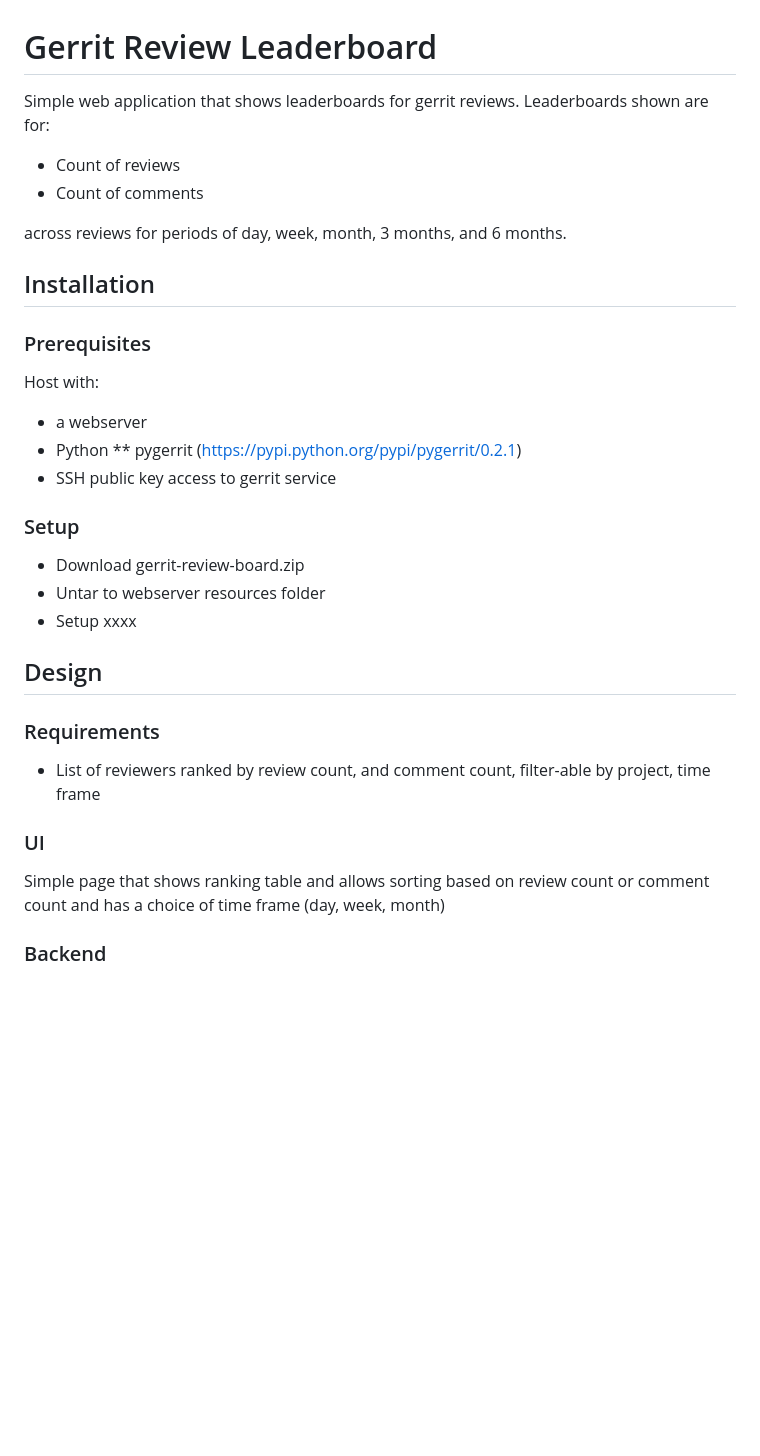
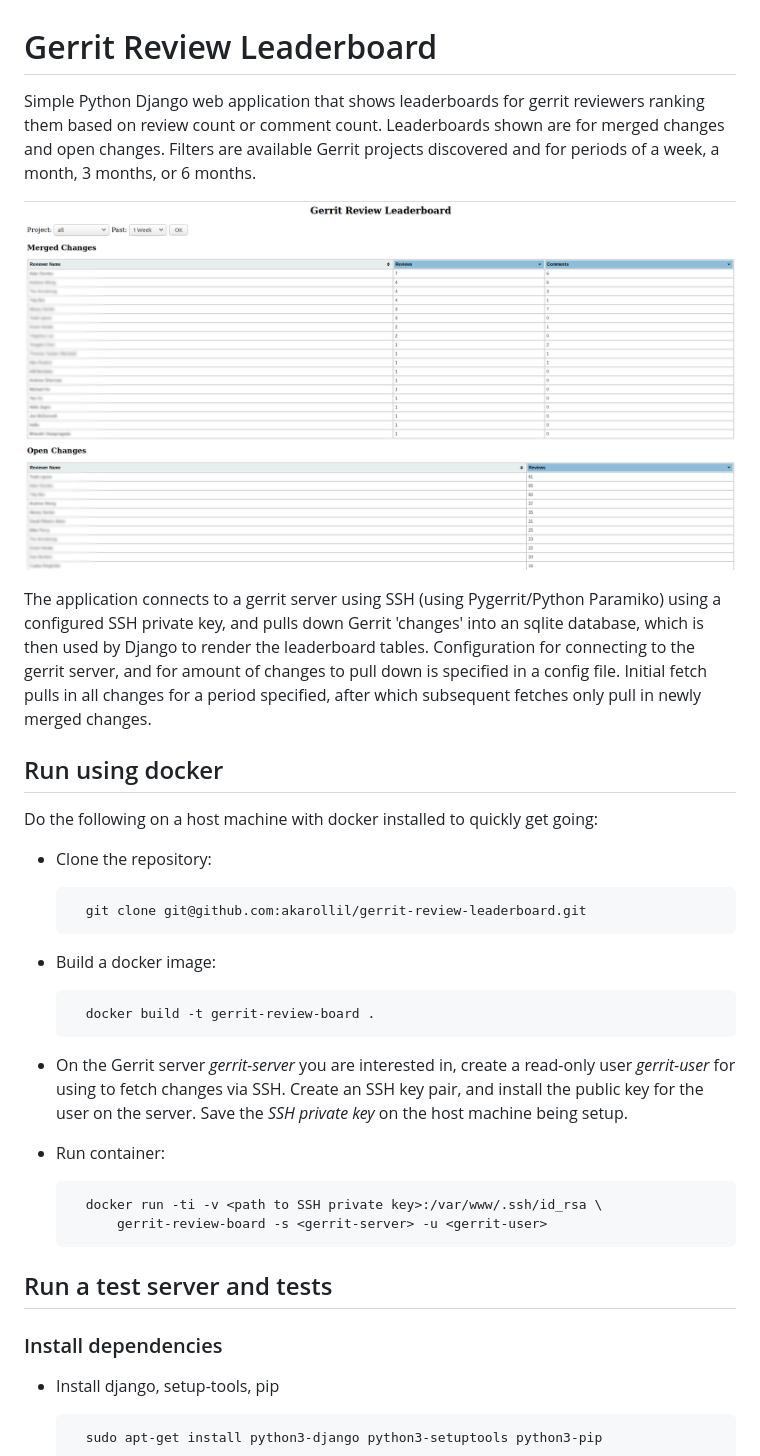
Before and after one commit to akarollil/gerrit-review-leaderboard, a Markdown page: README.md, the part around the change printed below. Drawn GitHub-style; pictures changed too: screenshot.png (added); blank space fills up the shorter version.

Commit message:
Update README, add screenshot

```diff
--- a/README.md
+++ b/README.md
@@ -1,38 +1,46 @@
 # Gerrit Review Leaderboard
 
-Simple web application that shows leaderboards for gerrit reviews. Leaderboards shown are for:
+Simple Python Django web application that shows leaderboards for gerrit
+reviewers ranking them based on review count or comment count. Leaderboards
+shown are for merged changes and open changes. Filters are available Gerrit
+projects discovered and for periods of a week, a month, 3 months, or 6 months.
 
-* Count of reviews
-* Count of comments
+![alt text](./screenshot.png "Screenshot")
 
-across reviews for periods of day, week, month, 3 months, and 6 months.
+The application connects to a gerrit server using SSH (using Pygerrit/Python
+Paramiko) using a configured SSH private key, and pulls down Gerrit 'changes'
+into an sqlite database, which is then used by Django to render the leaderboard
+tables. Configuration for connecting to the gerrit server, and for amount of
+changes to pull down is specified in a config file. Initial fetch pulls in all
+changes for a period specified, after which subsequent fetches only pull in
+newly merged changes.
 
-## Installation
+## Run using docker
 
-### Prerequisites
+Do the following on a host machine with docker installed to quickly get going:
 
-Host with:
+* Clone the repository:
 
-* a webserver
-* Python
-** pygerrit (https://pypi.python.org/pypi/pygerrit/0.2.1)
-* SSH public key access to gerrit service
+        git clone git@github.com:akarollil/gerrit-review-leaderboard.git
 
-### Setup
+* Build a docker image:
 
-* Download gerrit-review-board.zip
-* Untar to webserver resources folder
-* Setup xxxx
+        docker build -t gerrit-review-board .
 
-## Design
+* On the Gerrit server *gerrit-server* you are interested in, create a
+  read-only user *gerrit-user* for using to fetch changes via SSH. Create an
+  SSH key pair, and install the public key for the user on the server. Save the
+  *SSH private key* on the host machine being setup.
+* Run container:
 
-###  Requirements
+        docker run -ti -v <path to SSH private key>:/var/www/.ssh/id_rsa \
+            gerrit-review-board -s <gerrit-server> -u <gerrit-user>
 
-* List of reviewers ranked by review count, and comment count, filter-able by project, time frame
+## Run a test server and tests
 
-### UI
+### Install dependencies
 
-Simple page that shows ranking table and allows sorting based on review count or comment count and has a choice of time frame (day, week, month)
+* Install django, setup-tools, pip
 
-### Backend
+        sudo apt-get install python3-django python3-setuptools python3-pip
 
```
Also changed, not shown: other parts of README.md (+38 -1 lines).
